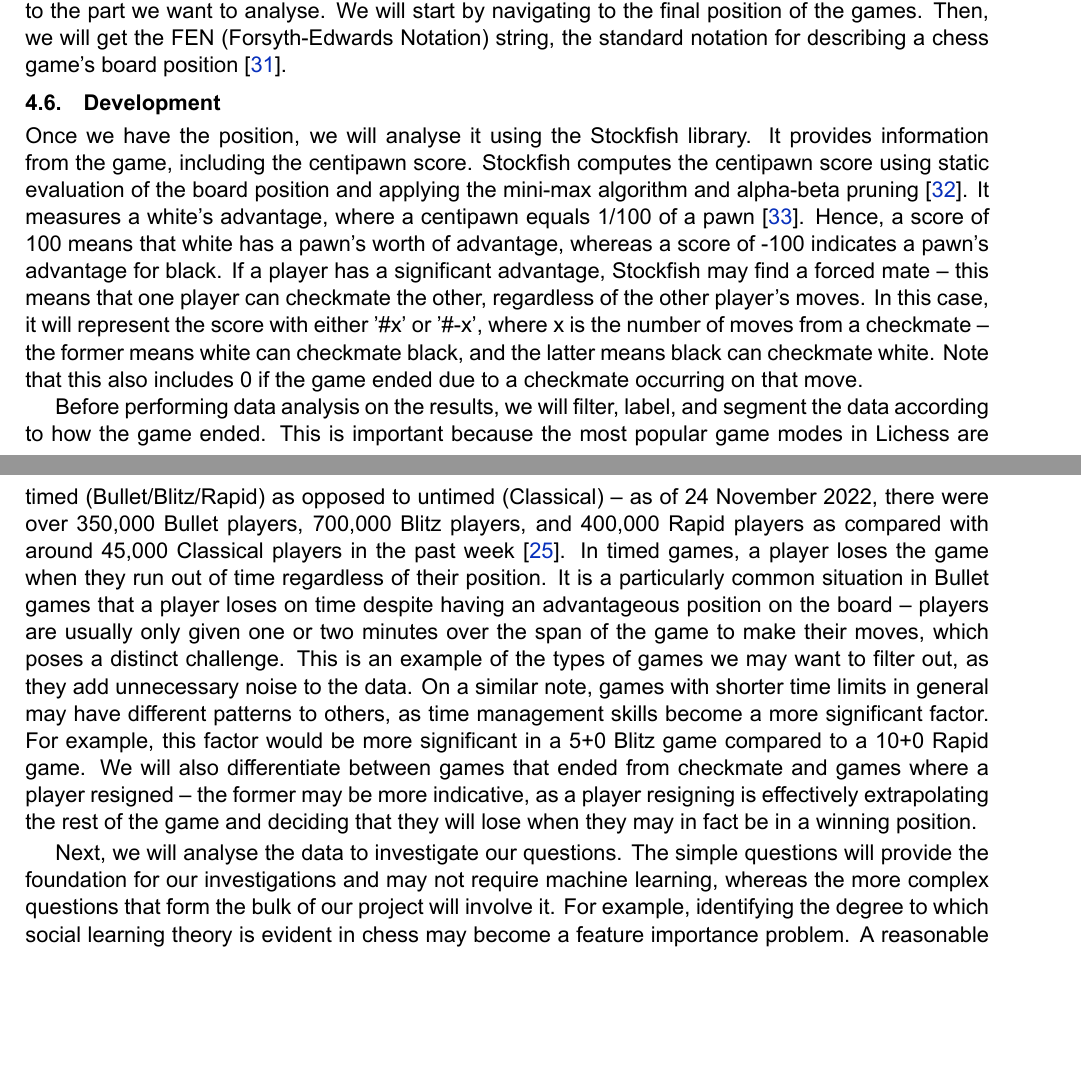
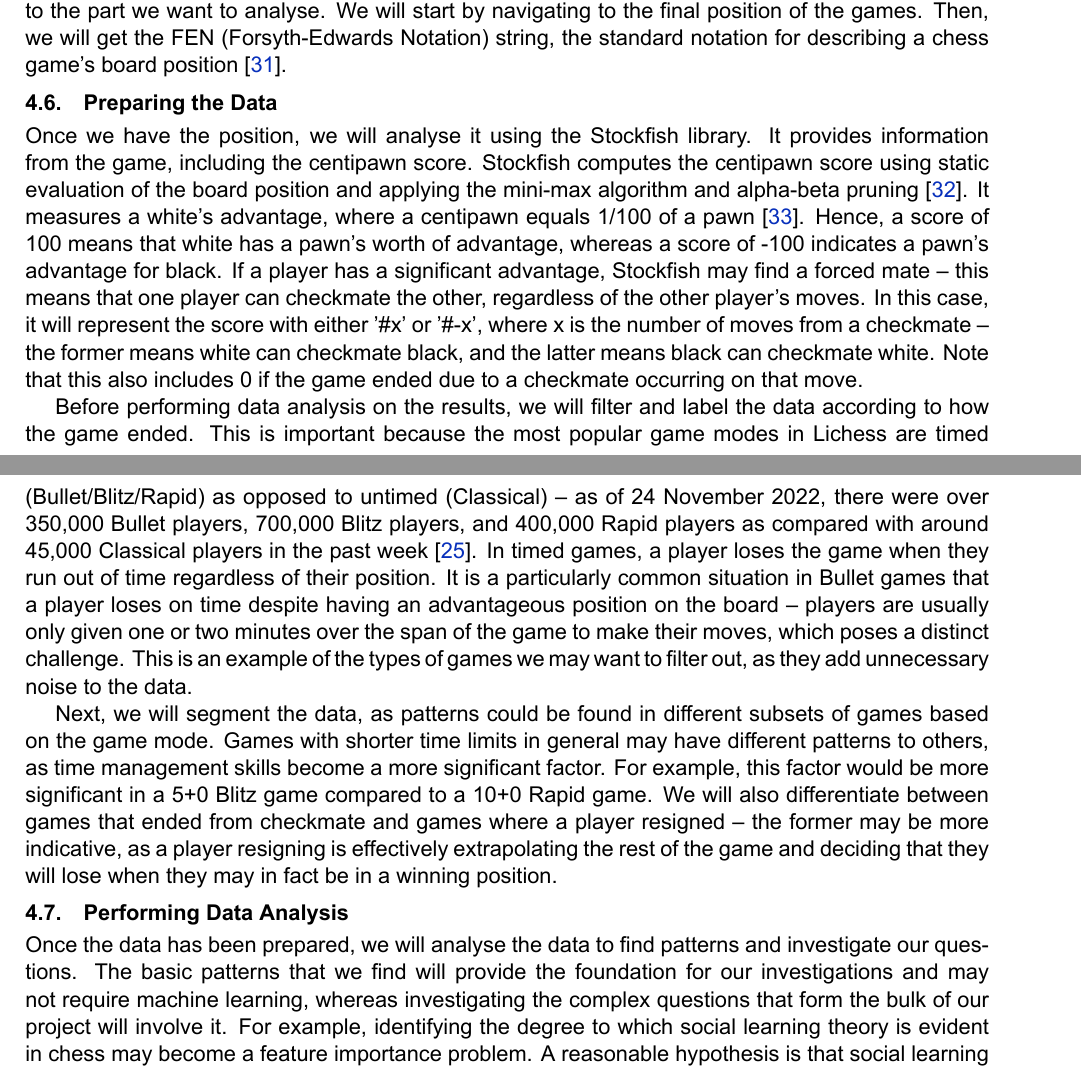
Before and after one commit to IsaacCheng9/machine-learning-in-chess, a LaTeX paper (docs/Literature Review/main.tex): two parts of pages 6 and 7 of 9, joined at a grey line, cut so that both start at the same text, the shorter picture padded with empty space. Compiled offline with XeLaTeX.

Commit message:
Split up development into different sections

```diff
--- a/docs/Literature Review/main.tex
+++ b/docs/Literature Review/main.tex
@@ -262,14 +262,15 @@ Furthermore, there may be concerns about the ethics of using machine learning to
 \subsection{Downloading the Data}
 Downloading the data is a straightforward process. As aforementioned, we will download monthly games from the Lichess Open Database (provided in compressed form), extract the games from the PGN file, and load them using python-chess. This library will enable us to read the game and navigate to the part we want to analyse. We will start by navigating to the final position of the games. Then, we will get the FEN (Forsyth-Edwards Notation) string, the standard notation for describing a chess game's board position \cite{pgnSpecification}.
 
-\subsection{Development}
+\subsection{Preparing the Data}
 Once we have the position, we will analyse it using the Stockfish library. It provides information from the game, including the centipawn score. Stockfish computes the centipawn score using static evaluation of the board position and applying the mini-max algorithm and alpha-beta pruning \cite{maharaj2022chess}. It measures a white's advantage, where a centipawn equals 1/100 of a pawn \cite{centipawnDefinition}. Hence, a score of 100 means that white has a pawn's worth of advantage, whereas a score of -100 indicates a pawn's advantage for black. If a player has a significant advantage, Stockfish may find a forced mate -- this means that one player can checkmate the other, regardless of the other player's moves. In this case, it will represent the score with either '\#{x}' or '\#{-x}', where x is the number of moves from a checkmate -- the former means white can checkmate black, and the latter means black can checkmate white. Note that this also includes 0 if the game ended due to a checkmate occurring on that move.
 
-Before performing data analysis on the results, we will filter, label, and segment the data according to how the game ended. This is important because the most popular game modes in Lichess are timed (Bullet/Blitz/Rapid) as opposed to untimed (Classical) -- as of 24 November 2022, there were over 350,000 Bullet players, 700,000 Blitz players, and 400,000 Rapid players as compared with around 45,000 Classical players in the past week \cite{lichessBlitzRatingDistribution}. In timed games, a player loses the game when they run out of time regardless of their position. It is a particularly common situation in Bullet games that a player loses on time despite having an advantageous position on the board -- players are usually only given one or two minutes over the span of the game to make their moves, which poses a distinct challenge. This is an example of the types of games we may want to filter out, as they add unnecessary noise to the data. On a similar note, games with shorter time limits in general may have different patterns to others, as time management skills become a more significant factor. For example, this factor would be more significant in a 5+0 Blitz game compared to a 10+0 Rapid game. We will also differentiate between games that ended from checkmate and games where a player resigned -- the former may be more indicative, as a player resigning is effectively extrapolating the rest of the game and deciding that they will lose when they may in fact be in a winning position.
+Before performing data analysis on the results, we will filter and label the data according to how the game ended. This is important because the most popular game modes in Lichess are timed (Bullet/Blitz/Rapid) as opposed to untimed (Classical) -- as of 24 November 2022, there were over 350,000 Bullet players, 700,000 Blitz players, and 400,000 Rapid players as compared with around 45,000 Classical players in the past week \cite{lichessBlitzRatingDistribution}. In timed games, a player loses the game when they run out of time regardless of their position. It is a particularly common situation in Bullet games that a player loses on time despite having an advantageous position on the board -- players are usually only given one or two minutes over the span of the game to make their moves, which poses a distinct challenge. This is an example of the types of games we may want to filter out, as they add unnecessary noise to the data.
 
-Next, we will analyse the data to investigate our questions. The simple questions will provide the foundation for our investigations and may not require machine learning, whereas the more complex questions that form the bulk of our project will involve it. For example, identifying the degree to which social learning theory is evident in chess may become a feature importance problem. A reasonable hypothesis is that social learning theory takes place to a greater degree for popular openings, as there is substantially more educational material for them. Thus, we could use feature selection methods such as information gain and variance thresholding to identify the features of games containing less popular openings.
+Next, we will segment the data, as patterns could be found in different subsets of games based on the game mode. Games with shorter time limits in general may have different patterns to others, as time management skills become a more significant factor. For example, this factor would be more significant in a 5+0 Blitz game compared to a 10+0 Rapid game. We will also differentiate between games that ended from checkmate and games where a player resigned -- the former may be more indicative, as a player resigning is effectively extrapolating the rest of the game and deciding that they will lose when they may in fact be in a winning position.
 
-Finally, we will create visualisations of our results to demonstrate them in a manner that is easier to understand. We will plot a bar chart to show the most popular chess openings by percentage and their win rates, as well as a bar chart to demonstrate the distribution of ELO ratings in Lichess. Meanwhile, a line graph will show the most popular chess openings over time. These visualisations for the results of our simple questions will help readers by providing context for further studies on more complex topics. Using the same example as the previous paragraph, we could plot bar charts to compare the importance of different features of games containing less popular openings.
+\subsection{Performing Data Analysis}
+Once the data has been prepared, we will analyse the data to find patterns and investigate our questions. The basic patterns that we find will provide the foundation for our investigations and may not require machine learning, whereas investigating the complex questions that form the bulk of our project will involve it. For example, identifying the degree to which social learning theory is evident in chess may become a feature importance problem. A reasonable hypothesis is that social learning theory takes place to a greater degree for popular openings, as there is substantially more educational material for them. Thus, we could use feature selection methods such as information gain and variance thresholding to identify the features of games containing less popular openings.
 
 \subsection{Evaluation}
 
```
Also changed, not shown: docs/Literature Review/main.pdf, docs/Literature Review/main.tex (3 more changed lines).
